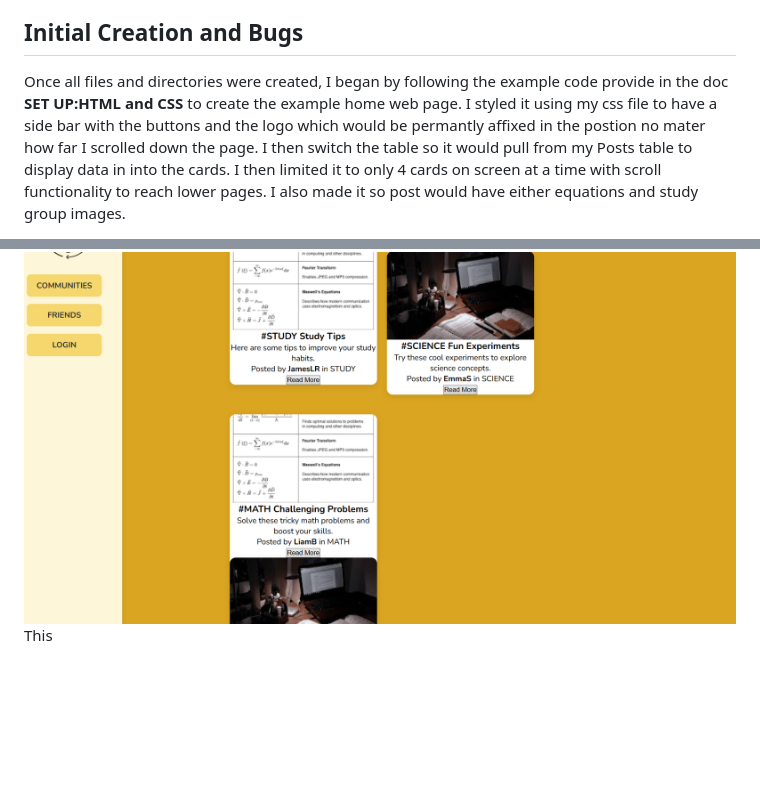
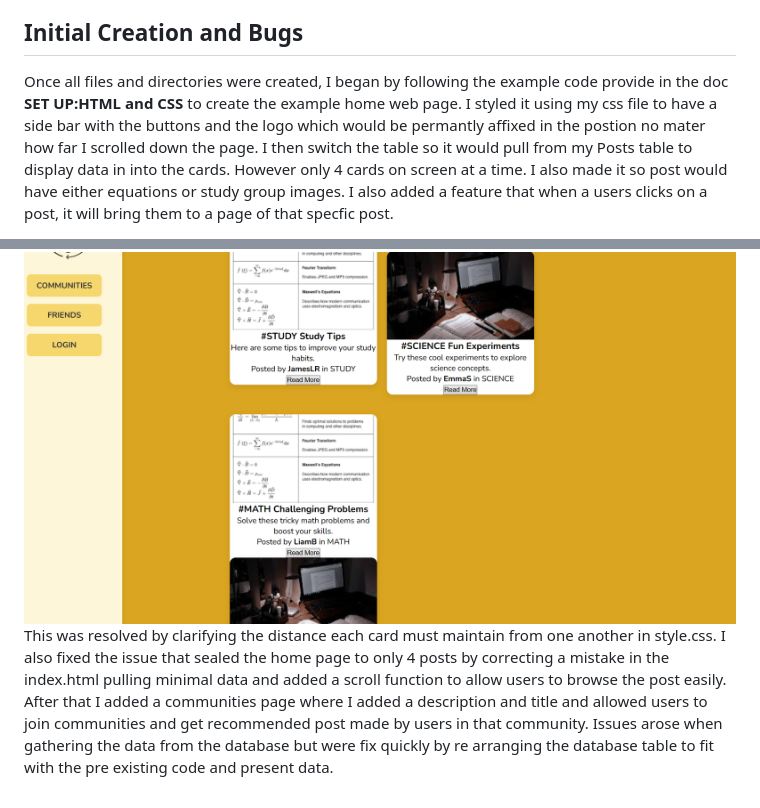
Before and after one commit to Honouration/Public, a Markdown page: README.md, 2 parts joined by grey strips. Rendered like a GitHub page; blank space fills up the shorter version.

Commit message:
Added more infomation on webpages

```diff
--- a/README.md
+++ b/README.md
@@ -141,7 +141,7 @@ Using Html and Css, website construction began with touch and coding the followi
 
 ## Initial Creation and Bugs
 
-Once all files and directories were created, I began by following the example code provide in the doc **SET UP:HTML and CSS** to create the example home web page. I styled it using my css file to have a side bar with the buttons and the logo which would be permantly affixed in the postion no mater how far I scrolled down the page. I then switch the table so it would pull from my Posts table to display data in into the cards. I then limited it to only 4 cards on screen at a time with scroll functionality to reach lower pages. I also made it so post would have either equations and study group images.
+Once all files and directories were created, I began by following the example code provide in the doc **SET UP:HTML and CSS** to create the example home web page. I styled it using my css file to have a side bar with the buttons and the logo which would be permantly affixed in the postion no mater how far I scrolled down the page. I then switch the table so it would pull from my Posts table to display data in into the cards. However only 4 cards on screen at a time. I also made it so post would have either equations or study group images. I also added a feature that when a users clicks on a post, it will bring them to a page of that specfic post.
 
 ![Equation](Equations.png "Icon")
 ![File 1](File1.jpg "Icon")
@@ -149,4 +149,4 @@ Once all files and directories were created, I began by following the example co
 
 Issues caused by this is that the cards would frequently overlap, causing the information on post to be blocked as well as the button the open it.
 ![card overlap](card_overlap.png "Card overlap")
-This
+This was resolved by clarifying the distance each card must maintain from one another in style.css. I also fixed the issue that sealed the home page to only 4 posts by correcting a mistake in the index.html pulling minimal data and added a scroll function to allow users to browse the post easily. After that I added a communities page where I added a description and title and allowed users to join communities and get recommended post made by users in that community. Issues arose when gathering the data from the database but were fix quickly by re arranging the database table to fit with the pre existing code and present data.
```
